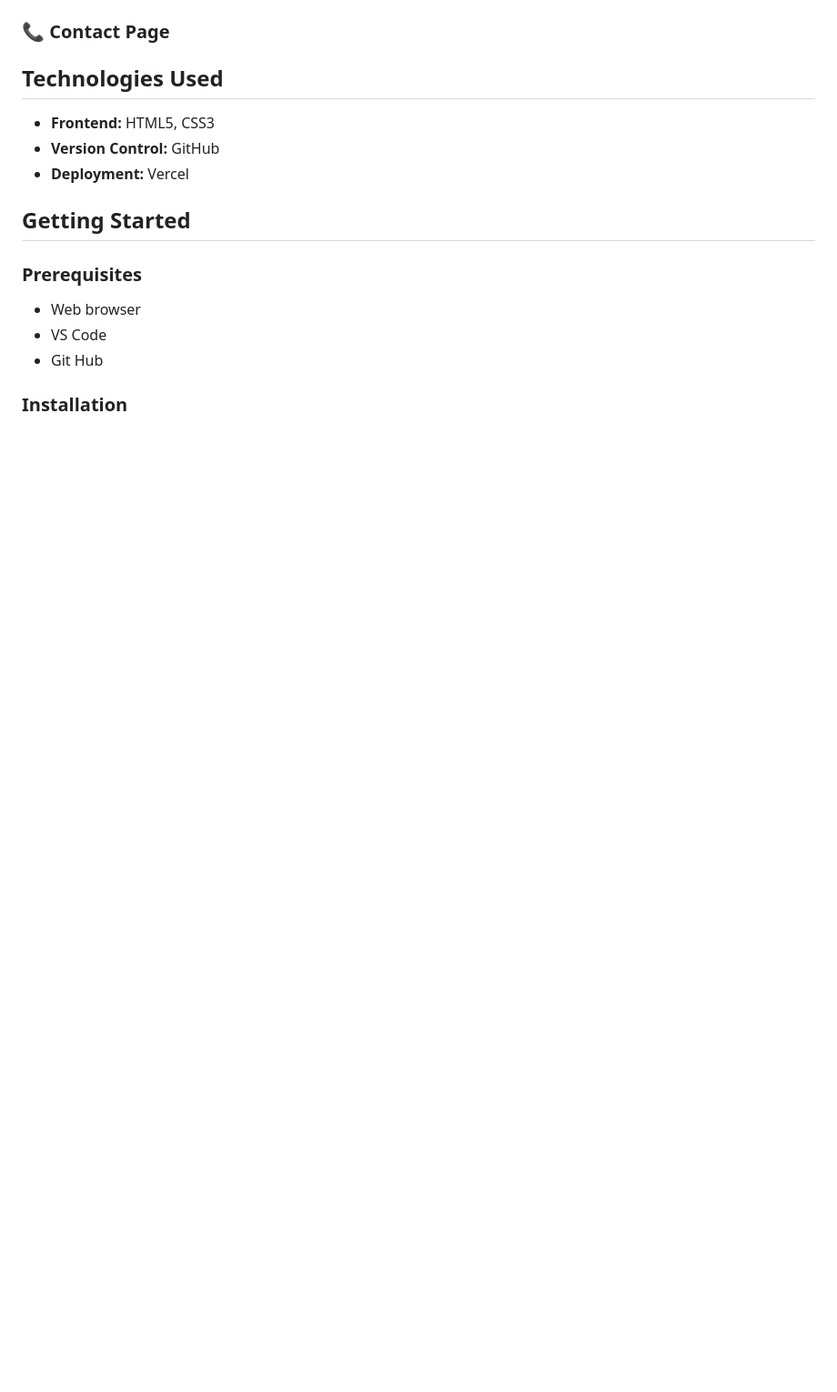
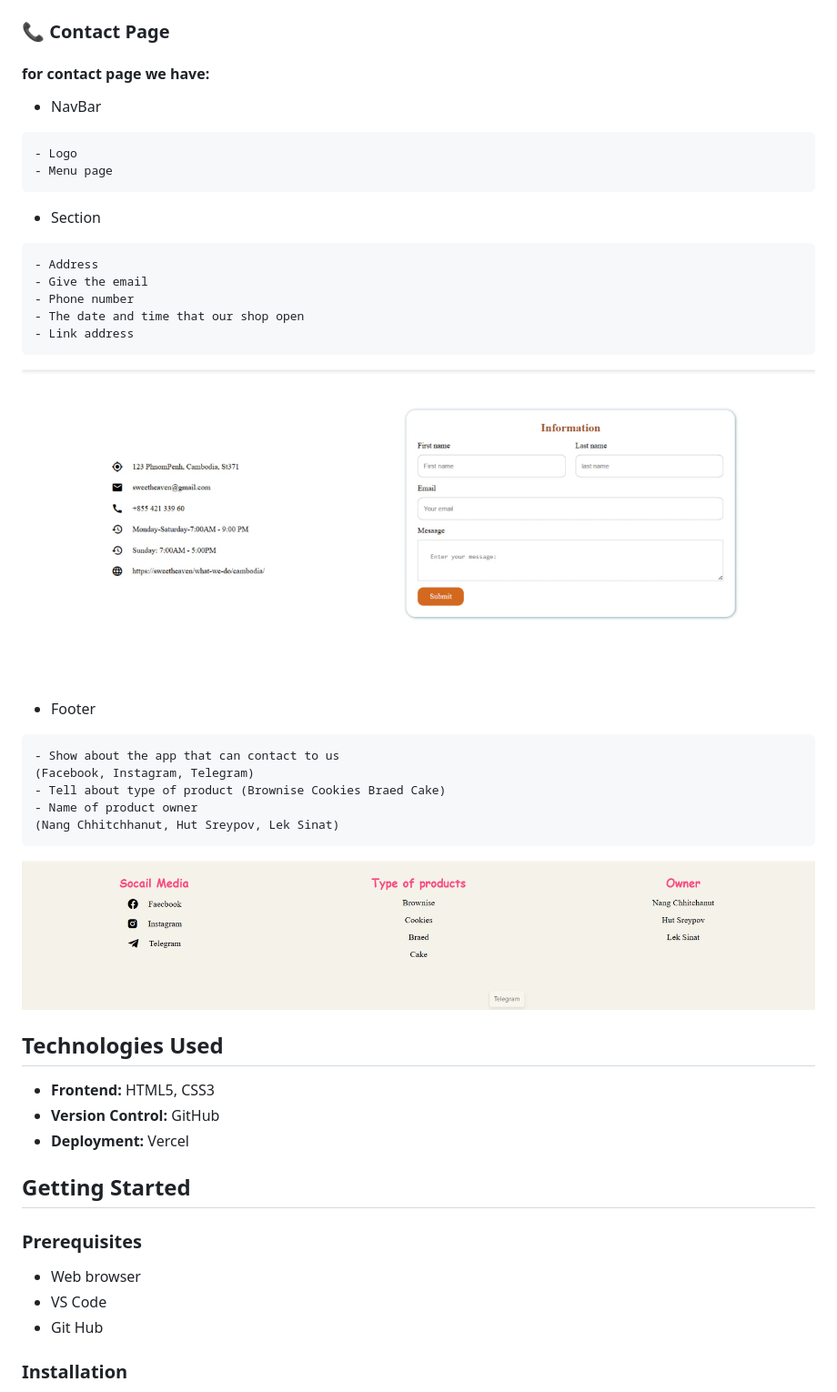
Before and after one commit to HutSreypov/Git_HTML_Project, a Markdown page: README.md, the part around the change printed below. Shown: that part at 91% size. GitHub-like rendering; pictures changed too: img/image3.png (added), img/image4.png (added); blank space fills up the shorter version.

Commit message:
readme-contact and about page

````diff
--- a/README.md
+++ b/README.md
@@ -80,5 +117,33 @@ This website is really easy to use. It is useful and good for everyone to use. T
 
 ### 📞 Contact Page
+
+#### for contact page we have:
+- NavBar
+
+```
+- Logo
+- Menu page
+```
+
+- Section
+```
+- Address
+- Give the email
+- Phone number
+- The date and time that our shop open
+- Link address
+```
+![Dashboard](img/image4.png)
+
+- Footer
+```
+- Show about the app that can contact to us
+(Facebook, Instagram, Telegram)
+- Tell about type of product (Brownise Cookies Braed Cake)
+- Name of product owner
+(Nang Chhitchhanut, Hut Sreypov, Lek Sinat)
+```
+![Dashboard](img/image3.png)
 
 
 ## Technologies Used
````
Also changed, not shown: other parts of README.md (+37 -0 lines), img/image1.png (added), img/image2.png (added).
